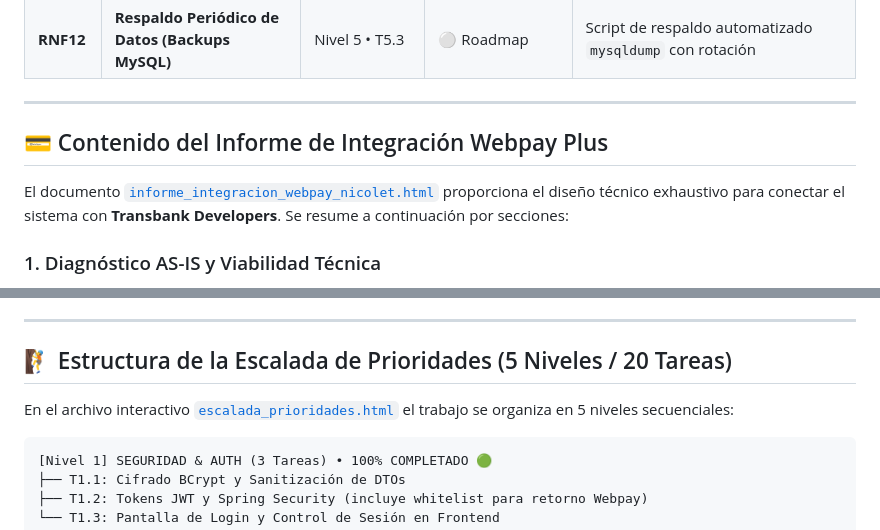
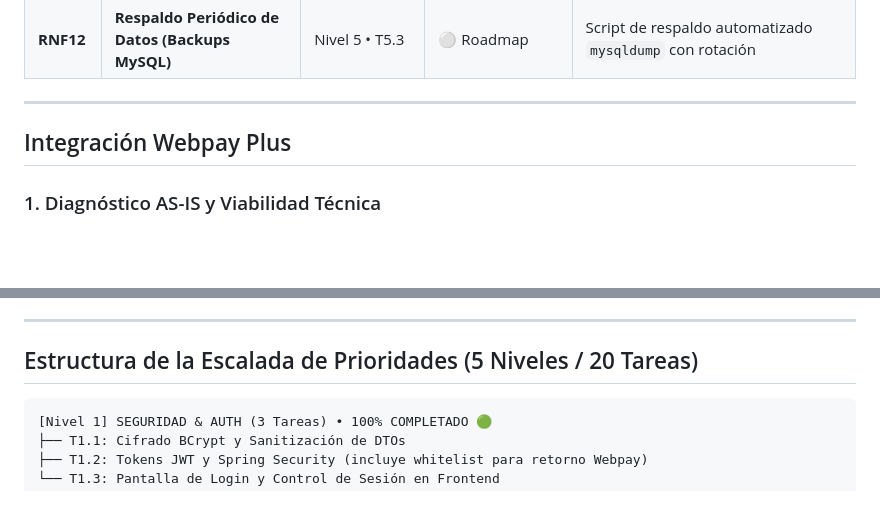
Before and after one commit to Felipex360x/Agendamiento-Cita-Main, a Markdown page: README_AVANCE_REQUERIMIENTOS.md, 2 parts joined by grey strips. GitHub-like rendering; blank space fills up the shorter version.

````diff
--- a/README_AVANCE_REQUERIMIENTOS.md
+++ b/README_AVANCE_REQUERIMIENTOS.md
@@ -80,9 +81,9 @@ Progreso General del Proyecto:
 
 ---
 
-## 💳 Contenido del Informe de Integración Webpay Plus
+##  Integración Webpay Plus
 
-El documento [`informe_integracion_webpay_nicolet.html`](informe_integracion_webpay_nicolet.html) proporciona el diseño técnico exhaustivo para conectar el sistema con **Transbank Developers**. Se resume a continuación por secciones:
+
 
 ### 1. Diagnóstico AS-IS y Viabilidad Técnica
 * **Problema actual:** Las citas se crean en estado `CONFIRMADA` sin exigir pago previo, exponiendo al negocio a inasistencias ("no-shows") y falta de control de caja.
@@ -163,9 +164,8 @@ El informe define los 8 campos obligatorios por normativa Transbank para aprobar
 
 ---
 
-## 🧗 Estructura de la Escalada de Prioridades (5 Niveles / 20 Tareas)
+## Estructura de la Escalada de Prioridades (5 Niveles / 20 Tareas)
 
-En el archivo interactivo [`escalada_prioridades.html`](escalada_prioridades.html) el trabajo se organiza en 5 niveles secuenciales:
 
 ```
 [Nivel 1] SEGURIDAD & AUTH (3 Tareas) • 100% COMPLETADO 🟢
````
Also changed, not shown: other parts of README_AVANCE_REQUERIMIENTOS.md (+6 -5 lines).
